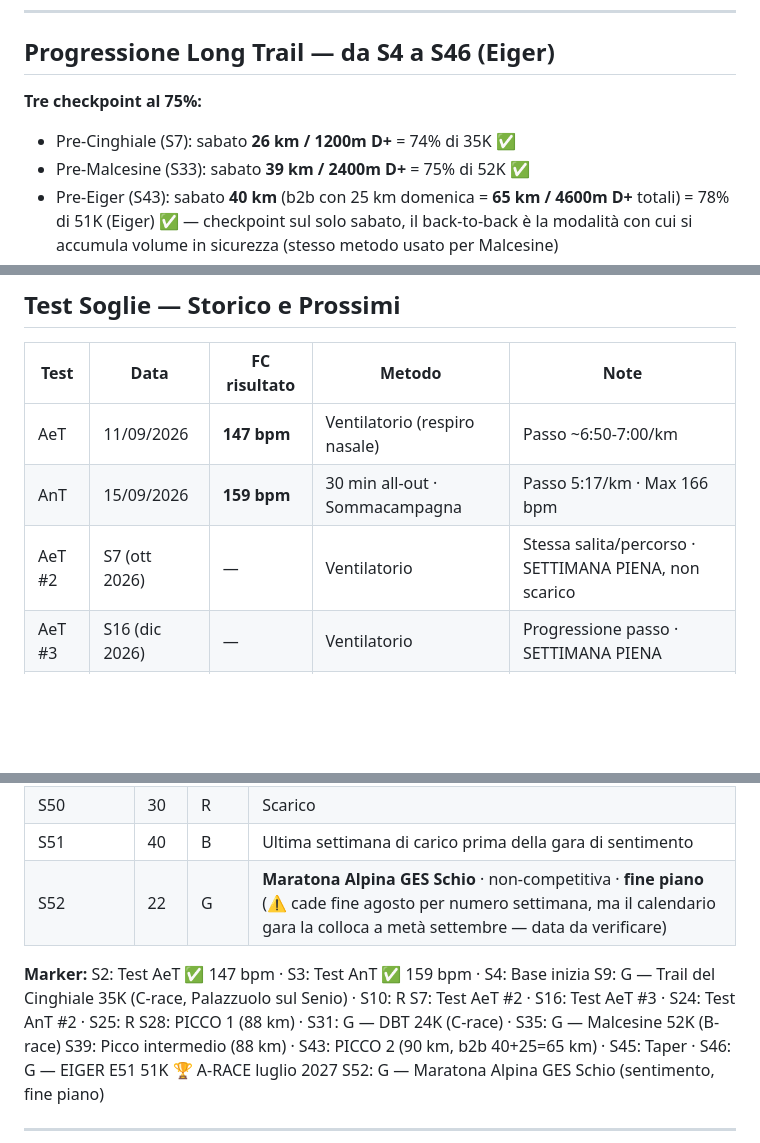
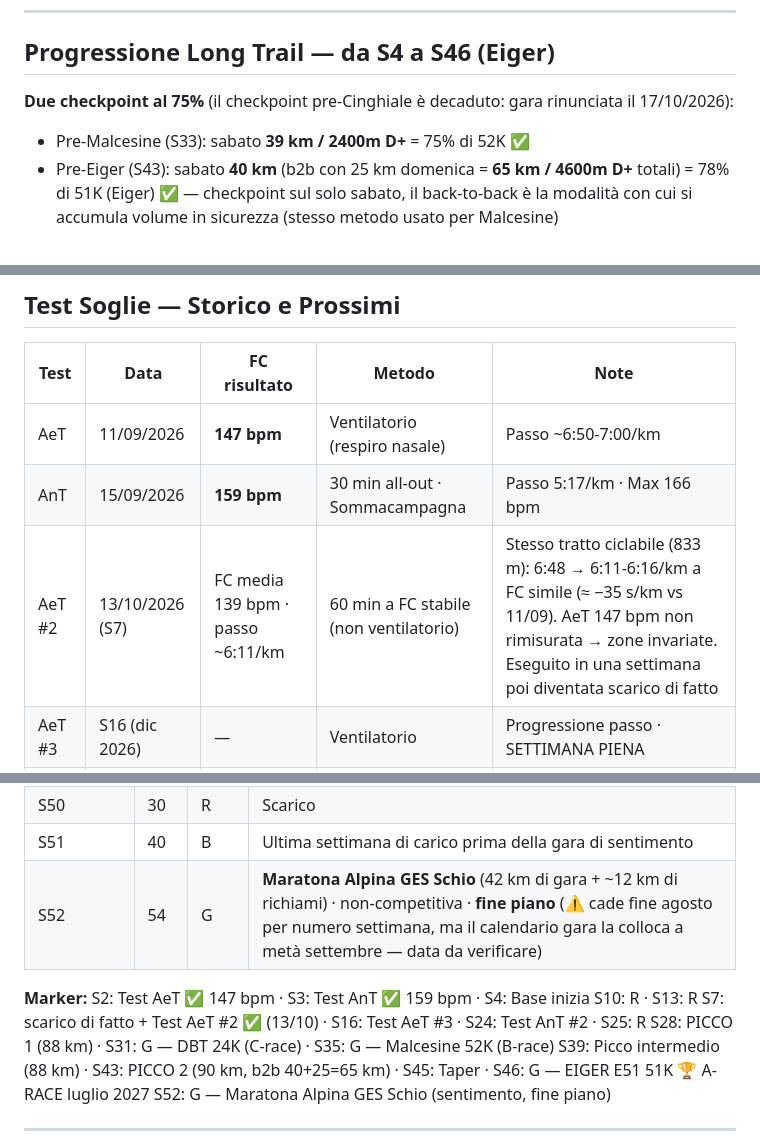
Before and after one commit to Leozardi92/allenamento, a Markdown page: contesto-allenamento.md, 3 parts joined by grey strips. Drawn GitHub-style; blank space fills up the shorter version.

```diff
--- a/contesto-allenamento.md
+++ b/contesto-allenamento.md
@@ -312,8 +308,7 @@ La struttura prevede 4 sessioni obbligatorie + 1-2 opzionali in base al recupero
 
 ## Progressione Long Trail — da S4 a S46 (Eiger)
 
-**Tre checkpoint al 75%:**
-- Pre-Cinghiale (S7): sabato **26 km / 1200m D+** = 74% di 35K ✅
+**Due checkpoint al 75%** (il checkpoint pre-Cinghiale è decaduto: gara rinunciata il 17/10/2026):
 - Pre-Malcesine (S33): sabato **39 km / 2400m D+** = 75% di 52K ✅
 - Pre-Eiger (S43): sabato **40 km** (b2b con 25 km domenica = **65 km / 4600m D+** totali) = 78% di 51K (Eiger) ✅ — checkpoint sul solo sabato, il back-to-back è la modalità con cui si accumula volume in sicurezza (stesso metodo usato per Malcesine)
 
@@ -489,7 +484,7 @@ Non serve essere rapidi — allena il pattern neurale e i quadricipiti (catena a
 |---|---|---|---|---|
 | AeT | 11/09/2026 | **147 bpm** | Ventilatorio (respiro nasale) | Passo ~6:50-7:00/km |
 | AnT | 15/09/2026 | **159 bpm** | 30 min all-out · Sommacampagna | Passo 5:17/km · Max 166 bpm |
-| AeT #2 | S7 (ott 2026) | — | Ventilatorio | Stessa salita/percorso · SETTIMANA PIENA, non scarico |
+| AeT #2 | 13/10/2026 (S7) | FC media 139 bpm · passo ~6:11/km | 60 min a FC stabile (non ventilatorio) | Stesso tratto ciclabile (833 m): 6:48 → 6:11-6:16/km a FC simile (≈ −35 s/km vs 11/09). AeT 147 bpm non rimisurata → zone invariate. Eseguito in una settimana poi diventata scarico di fatto |
 | AeT #3 | S16 (dic 2026) | — | Ventilatorio | Progressione passo · SETTIMANA PIENA |
 | AnT #2 | S24 (gen 2027) | — | 30 min all-out | Confronta baseline · SETTIMANA PIENA |
 
@@ -777,12 +772,12 @@ Le gare A, B, C sono TUTTE integrate nei blocchi — non esistono blocchi separa
 | S49 | 50 | B | |
 | S50 | 30 | R | Scarico |
 | S51 | 40 | B | Ultima settimana di carico prima della gara di sentimento |
-| S52 | 22 | G | **Maratona Alpina GES Schio** · non-competitiva · **fine piano** (⚠️ cade fine agosto per numero settimana, ma il calendario gara la colloca a metà settembre — data da verificare) |
+| S52 | 54 | G | **Maratona Alpina GES Schio** (42 km di gara + ~12 km di richiami) · non-competitiva · **fine piano** (⚠️ cade fine agosto per numero settimana, ma il calendario gara la colloca a metà settembre — data da verificare) |
 
 **Marker:**
 S2: Test AeT ✅ 147 bpm · S3: Test AnT ✅ 159 bpm · S4: Base inizia
-S9: G — Trail del Cinghiale 35K (C-race, Palazzuolo sul Senio) · S10: R
-S7: Test AeT #2 · S16: Test AeT #3 · S24: Test AnT #2 · S25: R
+S10: R · S13: R
+S7: scarico di fatto + Test AeT #2 ✅ (13/10) · S16: Test AeT #3 · S24: Test AnT #2 · S25: R
 S28: PICCO 1 (88 km) · S31: G — DBT 24K (C-race) · S35: G — Malcesine 52K (B-race)
 S39: Picco intermedio (88 km) · S43: PICCO 2 (90 km, b2b 40+25=65 km) · S45: Taper · S46: G — EIGER E51 51K 🏆 A-RACE luglio 2027
 S52: G — Maratona Alpina GES Schio (sentimento, fine piano)
```
Also changed, not shown: other parts of contesto-allenamento.md (+16 -20 lines).
